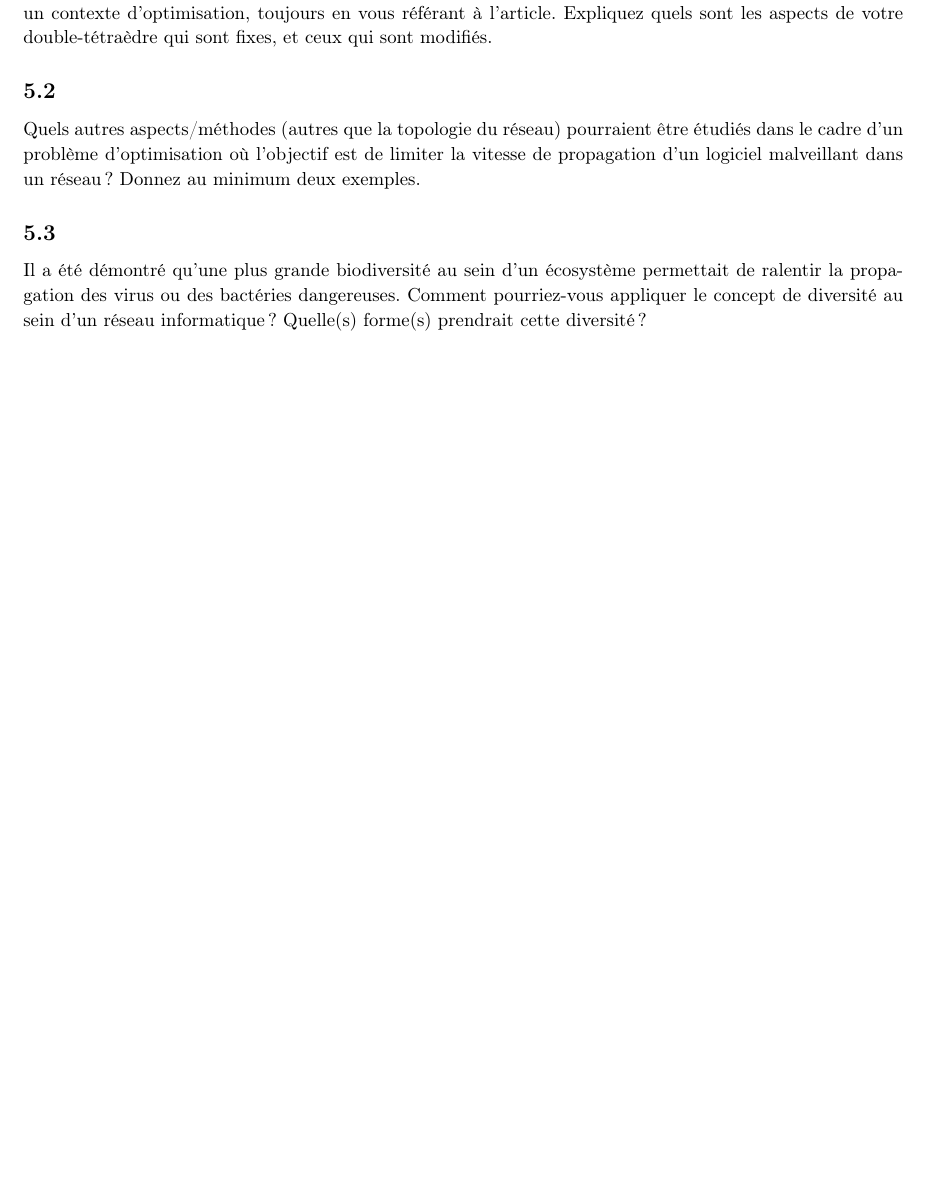
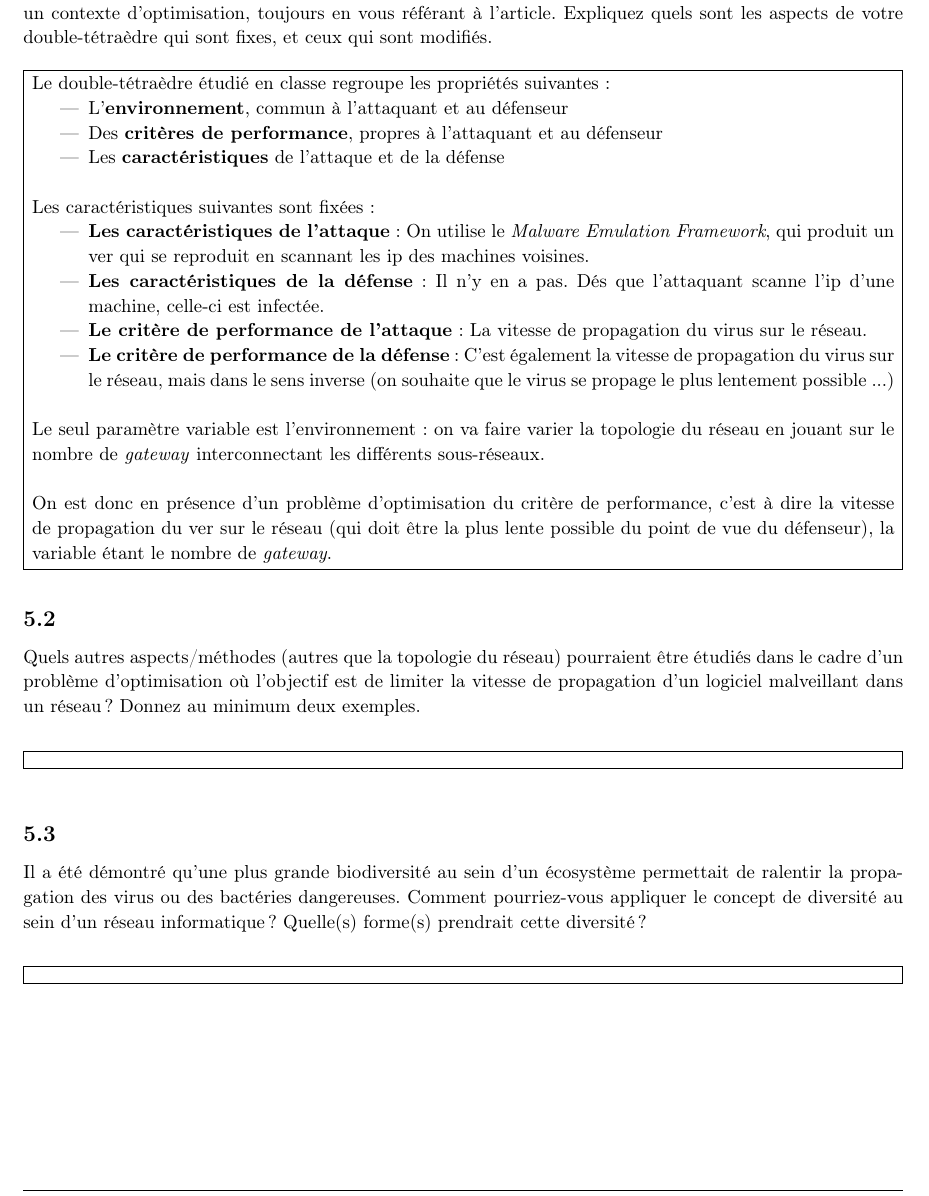
Before and after one commit to luinaudt/inf6422, a LaTeX document (lab1/main.tex, which reads lab1/Paul.tex): part of page 5 of 5, cut so that both start at the same text, the shorter picture padded with empty space. Compiled offline with pdfLaTeX.

Commit message:
Question 5.1

```diff
--- a/lab1/Paul.tex
+++ b/lab1/Paul.tex
@@ -45,7 +45,30 @@
 		Appliquez le concept du double-tétraèdre étudié en classe à l’article. Situez votre
 		double-tétraèdre dans un contexte d’optimisation, toujours en vous référant à l’article.
 		Expliquez quels sont les aspects de votre double-tétraèdre qui sont fixes, et ceux qui sont
-		modifiés.
+		modifiés.\\
+
+		\problemAnswer{
+			Le double-tétraèdre étudié en classe regroupe les propriétés suivantes :
+			\begin{itemize}
+				\item L'\textbf{environnement}, commun à l'attaquant et au défenseur
+				\item Des \textbf{critères de performance}, propres à l'attaquant et au défenseur
+				\item Les \textbf{caractéristiques} de l'attaque et de la défense\\
+			\end{itemize}
+
+			Les caractéristiques suivantes sont fixées:
+			\begin{itemize}
+				\item \textbf{Les caractéristiques de l'attaque} : On utilise le \textit{Malware Emulation Framework}, qui produit un ver qui se reproduit en scannant les ip des machines voisines.
+				\item \textbf{Les caractéristiques de la défense} : Il n'y en a pas. Dés que l'attaquant scanne l'ip d'une machine, celle-ci est infectée.
+				\item \textbf{Le critère de performance de l'attaque} : La vitesse de propagation du virus sur le réseau.
+				\item \textbf{Le critère de performance de la défense} : C'est également la vitesse de propagation du virus sur le réseau, mais dans le sens inverse (on souhaite que le virus se propage le plus lentement possible ...)\\
+			\end{itemize}
+
+			Le seul paramètre variable est l'environnement : on va faire varier la topologie du réseau en jouant sur le nombre de \textit{gateway} interconnectant les différents sous-réseaux.\\
+
+			On est donc en présence d'un problème d'optimisation du critère de performance, c'est à dire la vitesse de propagation du ver sur le réseau (qui doit être la plus lente possible du point de vue du défenseur), la variable étant le nombre de \textit{gateway}.
+
+
+		}
 
 	\end{homeworkSection}
 
@@ -54,7 +77,12 @@
 		Quels autres aspects/méthodes (autres que la topologie du réseau) pourraient être
 		étudiés dans le cadre d’un problème d’optimisation où l’objectif est de limiter la vitesse
 		de propagation d’un logiciel malveillant dans un réseau? Donnez au minimum deux
-		exemples.
+		exemples.\\
+
+		\problemAnswer{
+
+
+		}
 
 	\end{homeworkSection}
 
@@ -63,7 +91,12 @@
 		Il a été démontré qu’une plus grande biodiversité au sein d’un écosystème permettait
 		de ralentir la propagation des virus ou des bactéries dangereuses. Comment pourriez-vous
 		appliquer le concept de diversité au sein d’un réseau informatique? Quelle(s) forme(s)
-		prendrait cette diversité?
+		prendrait cette diversité? \\
+
+		\problemAnswer{
+
+
+		}
 
 	\end{homeworkSection}
 
```
Also changed, not shown: lab1/main.pdf.
